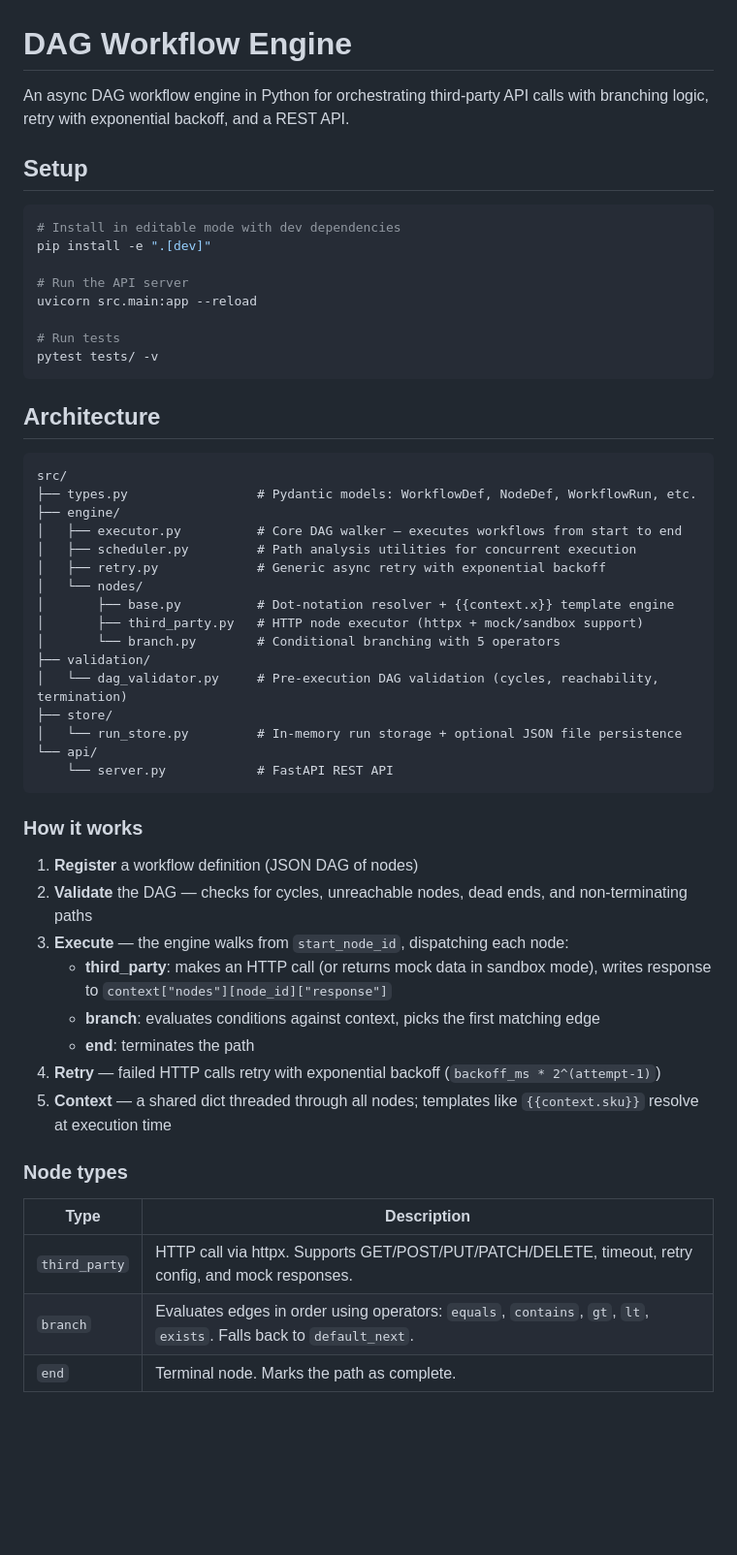
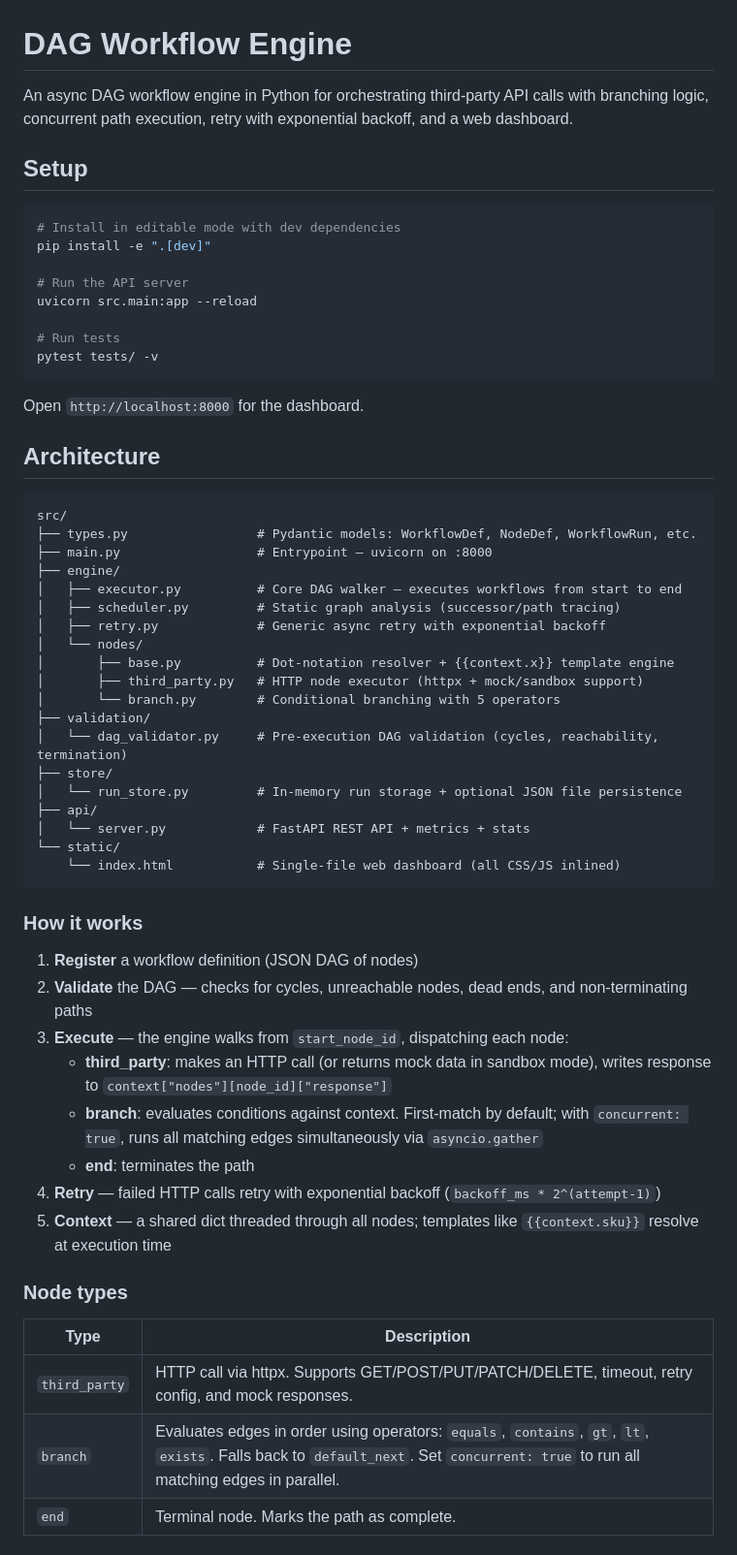
Before and after one commit to e7mac/dag-engine, a Markdown page: README.md, the part around one of its changes. Shown at 97% size. GitHub-like rendering; blank space fills up the shorter version.

````diff
--- a/README.md
+++ b/README.md
@@ -1,6 +1,6 @@
 # DAG Workflow Engine
 
-An async DAG workflow engine in Python for orchestrating third-party API calls with branching logic, retry with exponential backoff, and a REST API.
+An async DAG workflow engine in Python for orchestrating third-party API calls with branching logic, concurrent path execution, retry with exponential backoff, and a web dashboard.
 
 ## Setup
 
@@ -15,14 +15,17 @@ uvicorn src.main:app --reload
 pytest tests/ -v
 ```
 
+Open `http://localhost:8000` for the dashboard.
+
 ## Architecture
 
 ```
 src/
 ├── types.py                 # Pydantic models: WorkflowDef, NodeDef, WorkflowRun, etc.
+├── main.py                  # Entrypoint — uvicorn on :8000
 ├── engine/
 │   ├── executor.py          # Core DAG walker — executes workflows from start to end
-│   ├── scheduler.py         # Path analysis utilities for concurrent execution
+│   ├── scheduler.py         # Static graph analysis (successor/path tracing)
 │   ├── retry.py             # Generic async retry with exponential backoff
 │   └── nodes/
 │       ├── base.py          # Dot-notation resolver + {{context.x}} template engine
@@ -32,8 +35,10 @@ src/
 │   └── dag_validator.py     # Pre-execution DAG validation (cycles, reachability, termination)
 ├── store/
 │   └── run_store.py         # In-memory run storage + optional JSON file persistence
-└── api/
-    └── server.py            # FastAPI REST API
+├── api/
+│   └── server.py            # FastAPI REST API + metrics + stats
+└── static/
+    └── index.html           # Single-file web dashboard (all CSS/JS inlined)
 ```
 
 ### How it works
@@ -42,7 +47,7 @@ src/
 2. **Validate** the DAG — checks for cycles, unreachable nodes, dead ends, and non-terminating paths
 3. **Execute** — the engine walks from `start_node_id`, dispatching each node:
    - **third_party**: makes an HTTP call (or returns mock data in sandbox mode), writes response to `context["nodes"][node_id]["response"]`
-   - **branch**: evaluates conditions against context, picks the first matching edge
+   - **branch**: evaluates conditions against context. First-match by default; with `concurrent: true`, runs all matching edges simultaneously via `asyncio.gather`
    - **end**: terminates the path
 4. **Retry** — failed HTTP calls retry with exponential backoff (`backoff_ms * 2^(attempt-1)`)
 5. **Context** — a shared dict threaded through all nodes; templates like `{{context.sku}}` resolve at execution time
@@ -52,5 +57,5 @@ src/
 | Type | Description |
 |------|-------------|
 | `third_party` | HTTP call via httpx. Supports GET/POST/PUT/PATCH/DELETE, timeout, retry config, and mock responses. |
-| `branch` | Evaluates edges in order using operators: `equals`, `contains`, `gt`, `lt`, `exists`. Falls back to `default_next`. |
+| `branch` | Evaluates edges in order using operators: `equals`, `contains`, `gt`, `lt`, `exists`. Falls back to `default_next`. Set `concurrent: true` to run all matching edges in parallel. |
 | `end` | Terminal node. Marks the path as complete. |
````
Also changed, not shown: other parts of README.md (+115 -35 lines).
